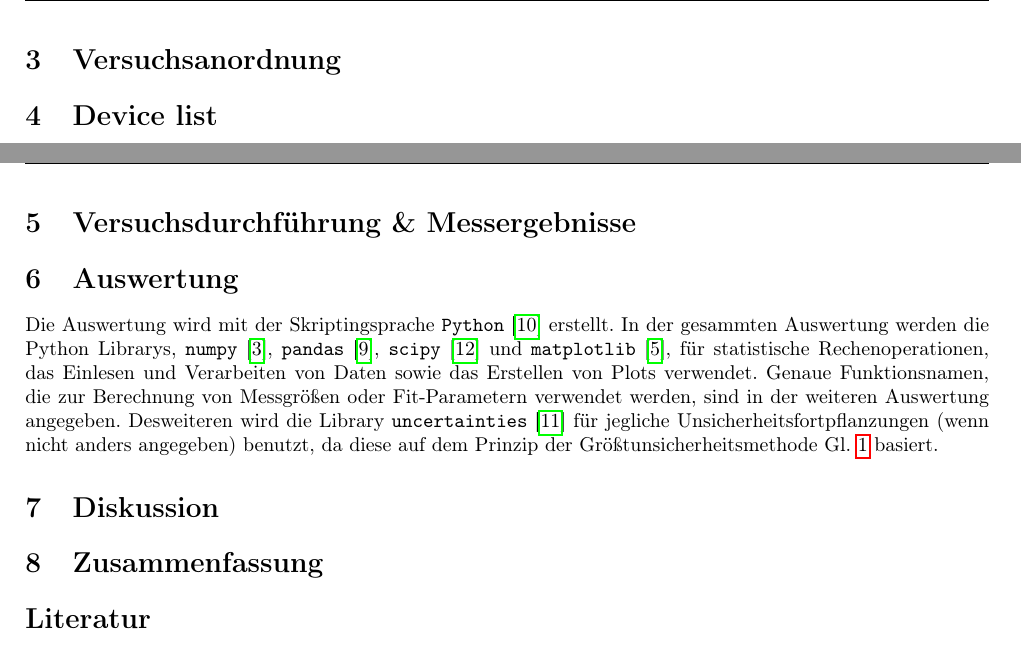
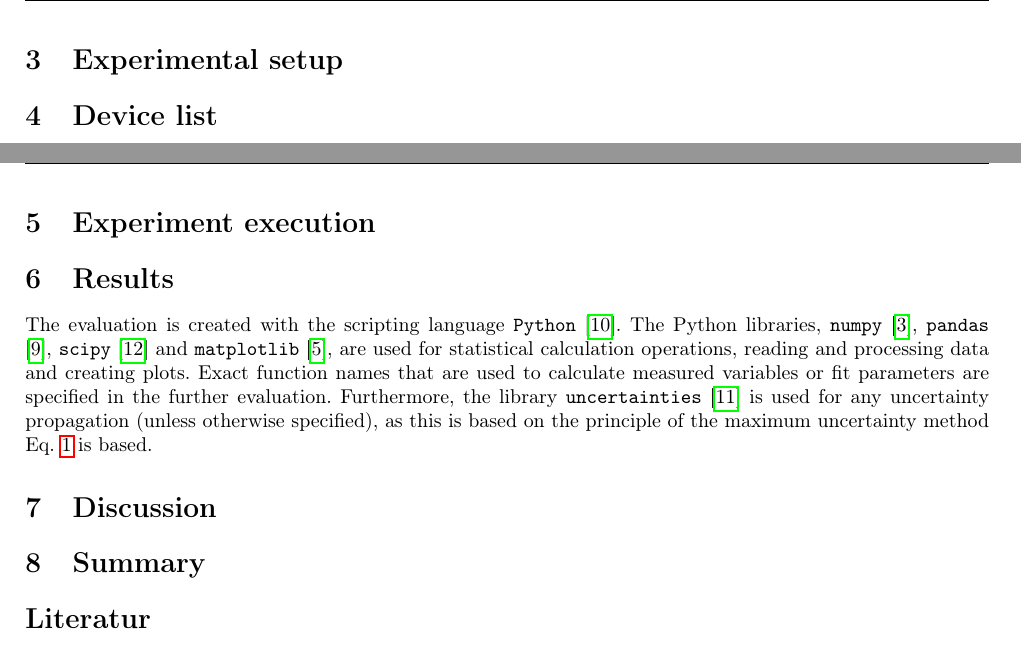
Before and after one commit to LexSoko/MTPA_LAB, a LaTeX document (Latex/Absorption_Spectroscopy/lab_report.tex, which reads Latex/Absorption_Spectroscopy/chapters/4_versuchsanordnung.tex, Latex/Absorption_Spectroscopy/chapters/6_versuchsdurchfuehrung.tex, Latex/Absorption_Spectroscopy/chapters/7_auswertung.tex): two parts of pages 4 and 5 of 5, joined at a grey line, cut at the place of the change. Compiled offline with pdfLaTeX.

Commit message:
changed section titles to english

```diff
--- a/Latex/Absorption_Spectroscopy/chapters/4_versuchsanordnung.tex
+++ b/Latex/Absorption_Spectroscopy/chapters/4_versuchsanordnung.tex
@@ -1,3 +1,3 @@
 %************VERSUCHSANORDNUNG*************
-\section{Versuchsanordnung}
+\section{Experimental setup}
 \label{sec:versuchsandordnung}
--- a/Latex/Absorption_Spectroscopy/chapters/6_versuchsdurchfuehrung.tex
+++ b/Latex/Absorption_Spectroscopy/chapters/6_versuchsdurchfuehrung.tex
@@ -1,3 +1,3 @@
 %************VERSUCHSDURCHFÜHRUNG & MESSERGEBNISSE***********
-\section{Versuchsdurchführung \& Messergebnisse}
+\section{Experiment execution}
 \label{sec:versuchdurchfuehrung-messergebnisse}
--- a/Latex/Absorption_Spectroscopy/chapters/7_auswertung.tex
+++ b/Latex/Absorption_Spectroscopy/chapters/7_auswertung.tex
@@ -1,7 +1,7 @@
 %************AUSWERTUNG****************
-\section{Auswertung}
+\section{Results}
 \label{sec:auswertung}
-Die Auswertung wird mit der Skriptingsprache \verb|Python| \cite{PYTHON} erstellt.
-In der gesammten Auswertung werden die Python Librarys, \verb|numpy| \cite{harris2020array}, \verb|pandas| \cite{reback2020pandas}, \verb|scipy| \cite{2020SciPy-NMeth} und \verb|matplotlib| \cite{Hunter:2007}, für statistische Rechenoperationen, das Einlesen und Verarbeiten von Daten sowie das Erstellen von Plots verwendet.
-Genaue Funktionsnamen, die zur Berechnung von Messgrößen oder Fit-Parametern verwendet werden, sind in der weiteren Auswertung angegeben.
-Desweiteren wird die Library \verb|uncertainties| \cite{UN} für jegliche Unsicherheitsfortpflanzungen (wenn nicht anders angegeben) benutzt, da diese auf dem Prinzip der Größtunsicherheitsmethode Gl. \ref{equ:groestunsicherheit} basiert.
+The evaluation is created with the scripting language \verb|Python| \cite{PYTHON}.
+The Python libraries, \verb|numpy| \cite{harris2020array}, \verb|pandas| \cite{reback2020pandas}, \verb|scipy| \cite{2020SciPy-NMeth} and \verb|matplotlib| \cite{Hunter:2007}, are used for statistical calculation operations, reading and processing data and creating plots.
+Exact function names that are used to calculate measured variables or fit parameters are specified in the further evaluation.
+Furthermore, the library \verb|uncertainties| \cite{UN} is used for any uncertainty propagation (unless otherwise specified), as this is based on the principle of the maximum uncertainty method Eq. \ref{equ:groestunsicherheit} is based.
--- a/Latex/Absorption_Spectroscopy/chapters/8_diskussion.tex
+++ b/Latex/Absorption_Spectroscopy/chapters/8_diskussion.tex
@@ -1,3 +1,3 @@
 %************DISKUSSION***************
-\section{Diskussion}
+\section{Discussion}
 \label{sec:diskussion}
--- a/Latex/Absorption_Spectroscopy/chapters/9_zusammenfassung.tex
+++ b/Latex/Absorption_Spectroscopy/chapters/9_zusammenfassung.tex
@@ -1,3 +1,3 @@
 %************ZUSAMMENFASSUNG************
-\section{Zusammenfassung}
+\section{Summary}
 \label{sec:zusammenfassung}
```
Also changed, not shown: Latex/Absorption_Spectroscopy/chapters/2_aufgabenstellung.tex (+1 -1 lines).
